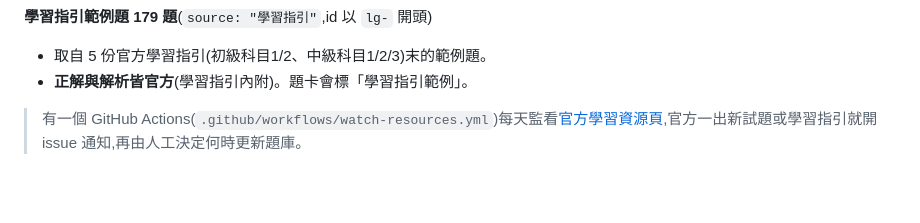
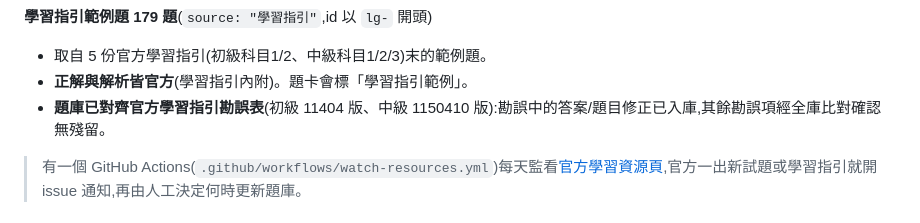
Before and after one commit to yazelin/ipas-ai-quiz, a Markdown page: README.md, the part around the change. Drawn GitHub-style; blank space fills up the shorter version.

Commit message:
docs(README): 註記題庫已對齊官方學習指引勘誤表 (#33)
依 issue #32 對兩份官方勘誤表(初級 11404、中級 1150410)做全題庫比對:
勘誤中僅有的兩處題目修正(初級 3-31/3-32)已由 PR #30/#31 入庫,
其餘勘誤項(Recall 公式、平均差定義、Type I/II 表、加權求和下標、
線性可分性用語、PDPA、IDF、NMF、ChatGTP/個性化 等)經逐項掃描
確認未滲入題庫,README 補對齊註記。稽核明細見 PR。

Co-authored-by: Claude Fable 5 <noreply@anthropic.com>

```diff
--- a/README.md
+++ b/README.md
@@ -33,6 +33,7 @@ iPAS「AI 應用規劃師（初級・中級）」的線上模擬考刷題網頁
 **學習指引範例題 179 題**(`source: "學習指引"`,id 以 `lg-` 開頭)
 - 取自 5 份官方學習指引(初級科目1/2、中級科目1/2/3)末的範例題。
 - **正解與解析皆官方**(學習指引內附)。題卡會標「學習指引範例」。
+- **題庫已對齊官方學習指引勘誤表**(初級 11404 版、中級 1150410 版):勘誤中的答案/題目修正已入庫,其餘勘誤項經全庫比對確認無殘留。
 
 > 有一個 GitHub Actions(`.github/workflows/watch-resources.yml`)每天監看[官方學習資源頁](https://ipd.nat.gov.tw/ipas/certification/AIAP/learning-resources),官方一出新試題或學習指引就開 issue 通知,再由人工決定何時更新題庫。
 
```
